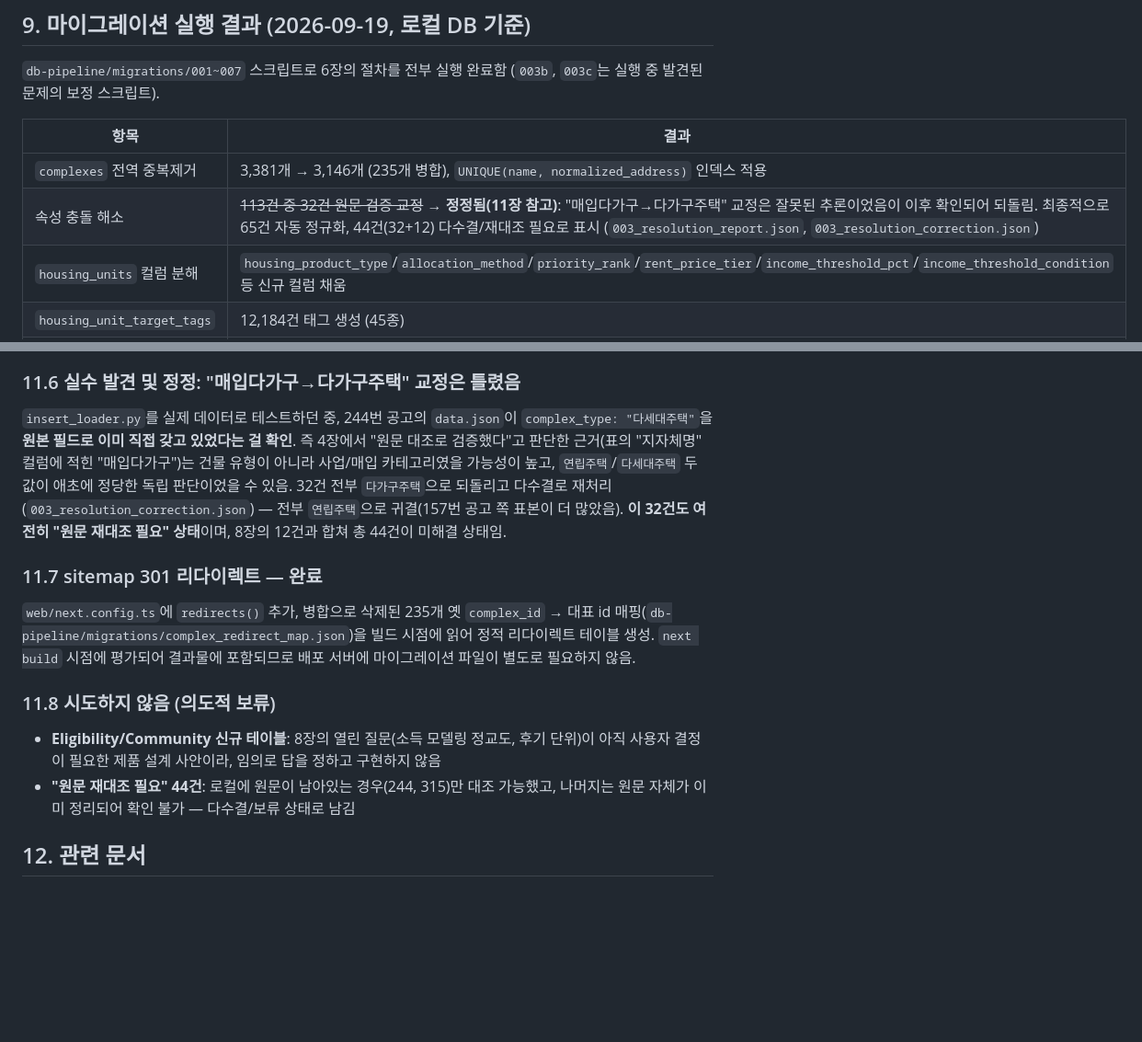
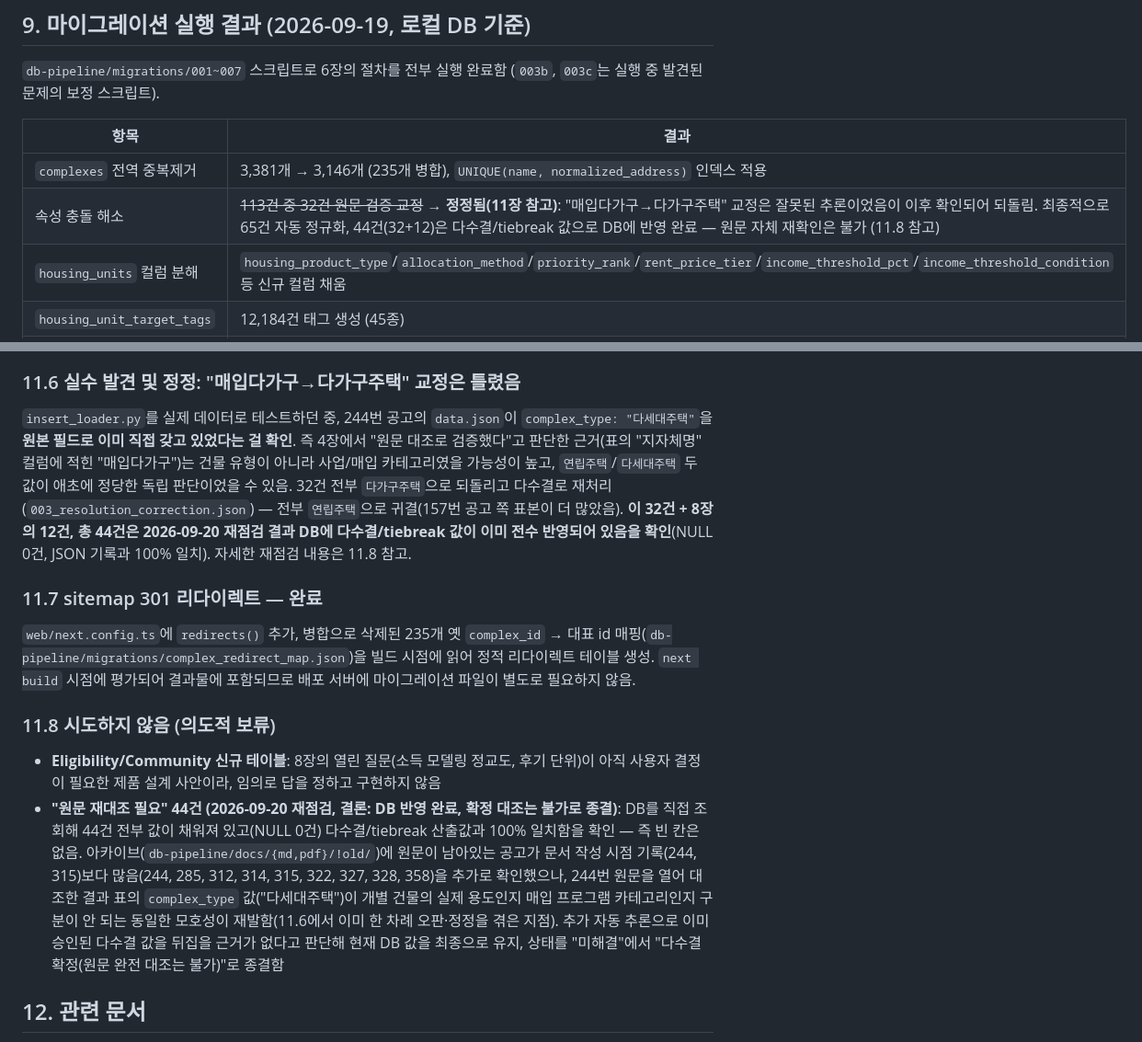
Before and after one commit to JaeMin1130/pleasehome, a Markdown page: docs/dev/DOMAIN_MODEL.md, 2 parts joined by grey strips. Shown at 92% size. Drawn GitHub-style; blank space fills up the shorter version.

Commit message:
docs(pipeline): 원문 재대조 44건 처리 완료로 DOMAIN_MODEL.md 갱신
DB를 직접 조회해 44건 전부 다수결/tiebreak 값이 이미 반영되어 있고
(NULL 0건) 산출값과 100% 일치함을 확인. "미해결" 상태를
"다수결 확정(원문 완전 대조는 불가)"로 종결 처리.

Co-Authored-By: Claude Sonnet 5 <noreply@anthropic.com>

```diff
--- a/docs/dev/DOMAIN_MODEL.md
+++ b/docs/dev/DOMAIN_MODEL.md
@@ -269,7 +269,7 @@ housing_unit_id, tag   -- 청년/신혼부부/신생아가구/한부모가족/
 | 항목 | 결과 |
 |---|---|
 | `complexes` 전역 중복제거 | 3,381개 → 3,146개 (235개 병합), `UNIQUE(name, normalized_address)` 인덱스 적용 |
-| 속성 충돌 해소 | ~~113건 중 32건 원문 검증 교정~~ → **정정됨(11장 참고)**: "매입다가구→다가구주택" 교정은 잘못된 추론이었음이 이후 확인되어 되돌림. 최종적으로 65건 자동 정규화, 44건(32+12) 다수결/재대조 필요로 표시 (`003_resolution_report.json`, `003_resolution_correction.json`) |
+| 속성 충돌 해소 | ~~113건 중 32건 원문 검증 교정~~ → **정정됨(11장 참고)**: "매입다가구→다가구주택" 교정은 잘못된 추론이었음이 이후 확인되어 되돌림. 최종적으로 65건 자동 정규화, 44건(32+12)은 다수결/tiebreak 값으로 DB에 반영 완료 — 원문 자체 재확인은 불가 (11.8 참고) |
 | `housing_units` 컬럼 분해 | `housing_product_type`/`allocation_method`/`priority_rank`/`rent_price_tier`/`income_threshold_pct`/`income_threshold_condition` 등 신규 컬럼 채움 |
 | `housing_unit_target_tags` | 12,184건 태그 생성 (45종) |
 | `announcements.source_key` | 295/295건 백필 성공. 단, `SH:0000000001`가 서로 다른 공고 2건에 중복 사용됨을 발견 — SH의 PAN_ID 채번 방식이 LH만큼 전역 유일하지 않을 가능성 있음 (UNIQUE 인덱스는 보류) |
@@ -311,14 +311,14 @@ UNIQUE 제약(`complexes.name, normalized_address`)을 건 뒤에도 파이프
 `housing_units.supply_type_raw`/`income_group_raw`/`priority_rank_raw`/`rent_price_tier_raw` 4개 컬럼 삭제(`008_drop_redundant_raw_columns.py`) — 검증 결과 기존 컬럼과 100% 동일값이라 순수 중복이었음. **`supply_type`/`income_group`/`target_group`/`member_favorites`/`member_hidden_anns`는 삭제하지 않음** — 백엔드가 여전히 표시용으로 읽고 있어(의도적 하위호환 설계), 지금 지우면 서비스가 깨짐. 이 판단을 재확인한 뒤 그대로 유지하기로 함.
 
 ### 11.6 실수 발견 및 정정: "매입다가구→다가구주택" 교정은 틀렸음
-`insert_loader.py`를 실제 데이터로 테스트하던 중, 244번 공고의 `data.json`이 `complex_type: "다세대주택"`을 **원본 필드로 이미 직접 갖고 있었다는 걸 확인**. 즉 4장에서 "원문 대조로 검증했다"고 판단한 근거(표의 "지자체명" 컬럼에 적힌 "매입다가구")는 건물 유형이 아니라 사업/매입 카테고리였을 가능성이 높고, `연립주택`/`다세대주택` 두 값이 애초에 정당한 독립 판단이었을 수 있음. 32건 전부 `다가구주택`으로 되돌리고 다수결로 재처리(`003_resolution_correction.json`) — 전부 `연립주택`으로 귀결(157번 공고 쪽 표본이 더 많았음). **이 32건도 여전히 "원문 재대조 필요" 상태**이며, 8장의 12건과 합쳐 총 44건이 미해결 상태임.
+`insert_loader.py`를 실제 데이터로 테스트하던 중, 244번 공고의 `data.json`이 `complex_type: "다세대주택"`을 **원본 필드로 이미 직접 갖고 있었다는 걸 확인**. 즉 4장에서 "원문 대조로 검증했다"고 판단한 근거(표의 "지자체명" 컬럼에 적힌 "매입다가구")는 건물 유형이 아니라 사업/매입 카테고리였을 가능성이 높고, `연립주택`/`다세대주택` 두 값이 애초에 정당한 독립 판단이었을 수 있음. 32건 전부 `다가구주택`으로 되돌리고 다수결로 재처리(`003_resolution_correction.json`) — 전부 `연립주택`으로 귀결(157번 공고 쪽 표본이 더 많았음). **이 32건 + 8장의 12건, 총 44건은 2026-09-20 재점검 결과 DB에 다수결/tiebreak 값이 이미 전수 반영되어 있음을 확인**(NULL 0건, JSON 기록과 100% 일치). 자세한 재점검 내용은 11.8 참고.
 
 ### 11.7 sitemap 301 리다이렉트 — 완료
 `web/next.config.ts`에 `redirects()` 추가, 병합으로 삭제된 235개 옛 `complex_id` → 대표 id 매핑(`db-pipeline/migrations/complex_redirect_map.json`)을 빌드 시점에 읽어 정적 리다이렉트 테이블 생성. `next build` 시점에 평가되어 결과물에 포함되므로 배포 서버에 마이그레이션 파일이 별도로 필요하지 않음.
 
 ### 11.8 시도하지 않음 (의도적 보류)
 * **Eligibility/Community 신규 테이블**: 8장의 열린 질문(소득 모델링 정교도, 후기 단위)이 아직 사용자 결정이 필요한 제품 설계 사안이라, 임의로 답을 정하고 구현하지 않음
-* **"원문 재대조 필요" 44건**: 로컬에 원문이 남아있는 경우(244, 315)만 대조 가능했고, 나머지는 원문 자체가 이미 정리되어 확인 불가 — 다수결/보류 상태로 남김
+* **"원문 재대조 필요" 44건 (2026-09-20 재점검, 결론: DB 반영 완료, 확정 대조는 불가로 종결)**: DB를 직접 조회해 44건 전부 값이 채워져 있고(NULL 0건) 다수결/tiebreak 산출값과 100% 일치함을 확인 — 즉 빈 칸은 없음. 아카이브(`db-pipeline/docs/{md,pdf}/!old/`)에 원문이 남아있는 공고가 문서 작성 시점 기록(244, 315)보다 많음(244, 285, 312, 314, 315, 322, 327, 328, 358)을 추가로 확인했으나, 244번 원문을 열어 대조한 결과 표의 `complex_type` 값("다세대주택")이 개별 건물의 실제 용도인지 매입 프로그램 카테고리인지 구분이 안 되는 동일한 모호성이 재발함(11.6에서 이미 한 차례 오판·정정을 겪은 지점). 추가 자동 추론으로 이미 승인된 다수결 값을 뒤집을 근거가 없다고 판단해 현재 DB 값을 최종으로 유지, 상태를 "미해결"에서 "다수결 확정(원문 완전 대조는 불가)"로 종결함
 
 ## 12. 관련 문서
 
```
